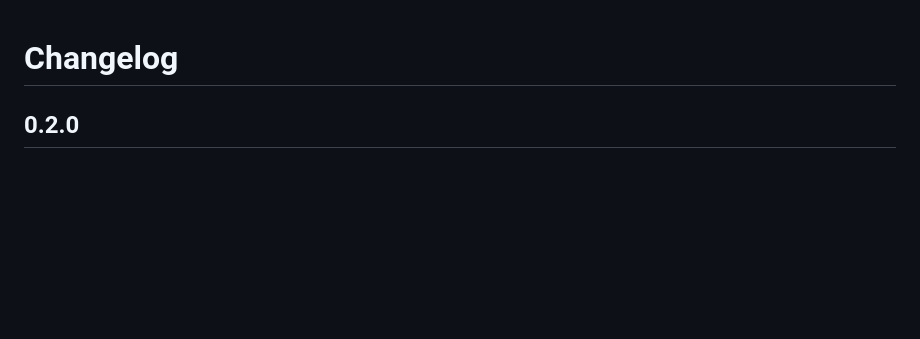
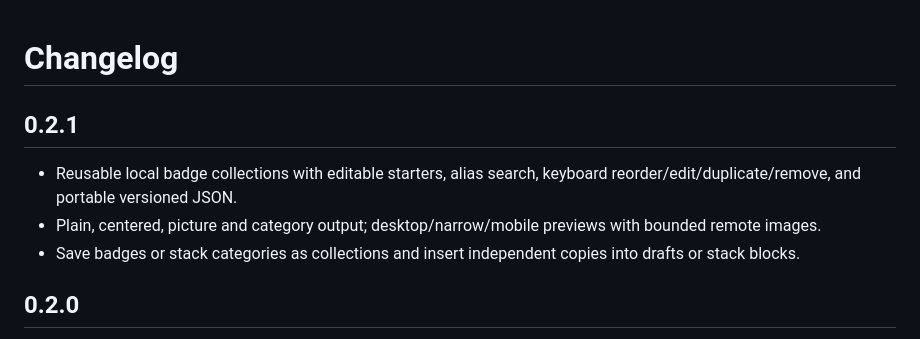
Before and after one commit to mnichols08/readme-studio, a Markdown page: CHANGELOG.md, the part around the change. GitHub-like rendering; blank space fills up the shorter version.

```diff
--- a/CHANGELOG.md
+++ b/CHANGELOG.md
@@ -1,4 +1,10 @@
 # Changelog
+
+## 0.2.1
+
+- Reusable local badge collections with editable starters, alias search, keyboard reorder/edit/duplicate/remove, and portable versioned JSON.
+- Plain, centered, picture and category output; desktop/narrow/mobile previews with bounded remote images.
+- Save badges or stack categories as collections and insert independent copies into drafts or stack blocks.
 
 ## 0.2.0
 
```
Also changed, not shown: README.md (+5 -1 lines), docs/badges.md (+8 -0 lines), docs/screenshots/github-autofill.png, docs/screenshots/import-merge.png, docs/screenshots/studio-desktop.png, docs/screenshots/studio-mobile.png, 12 other files.
